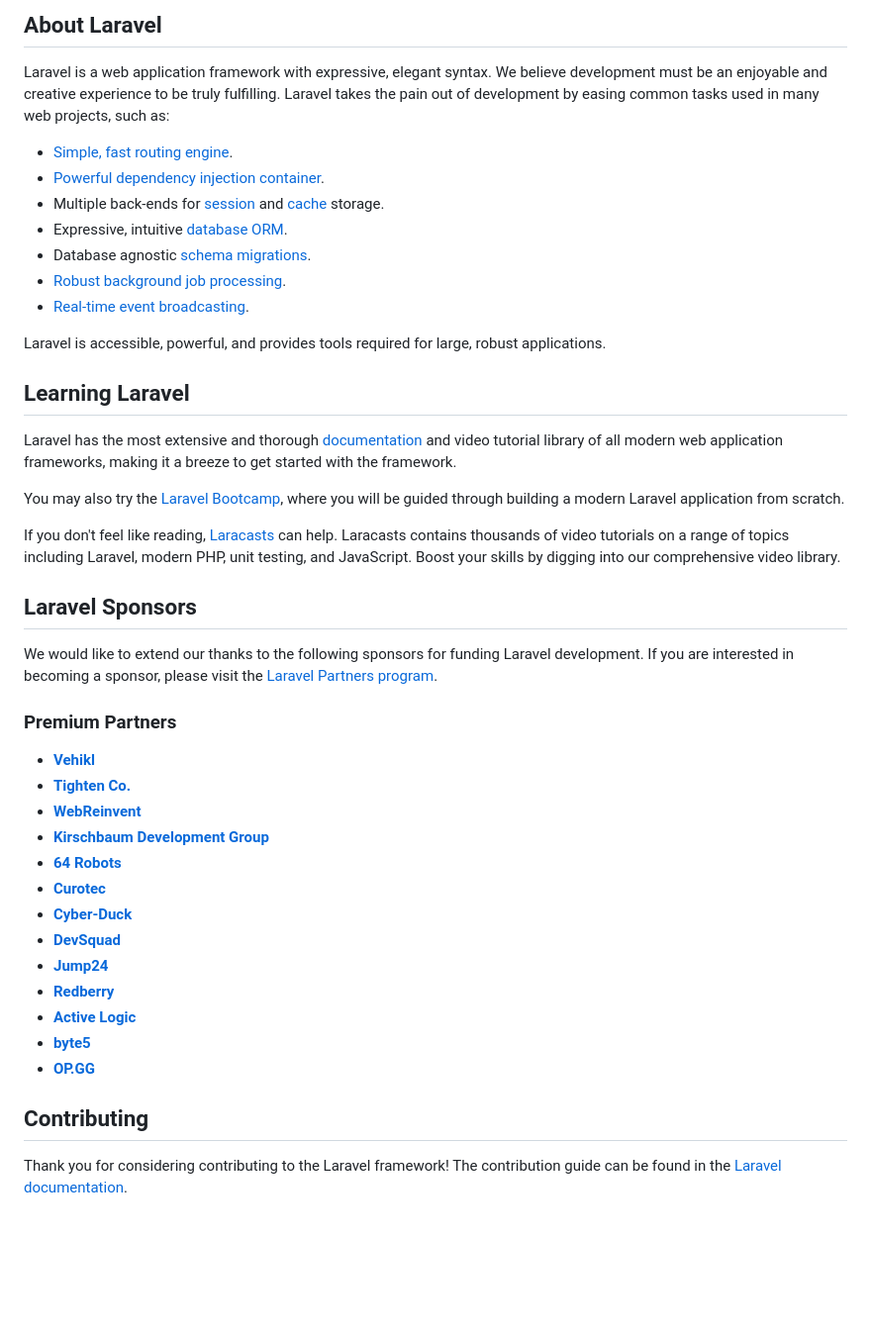
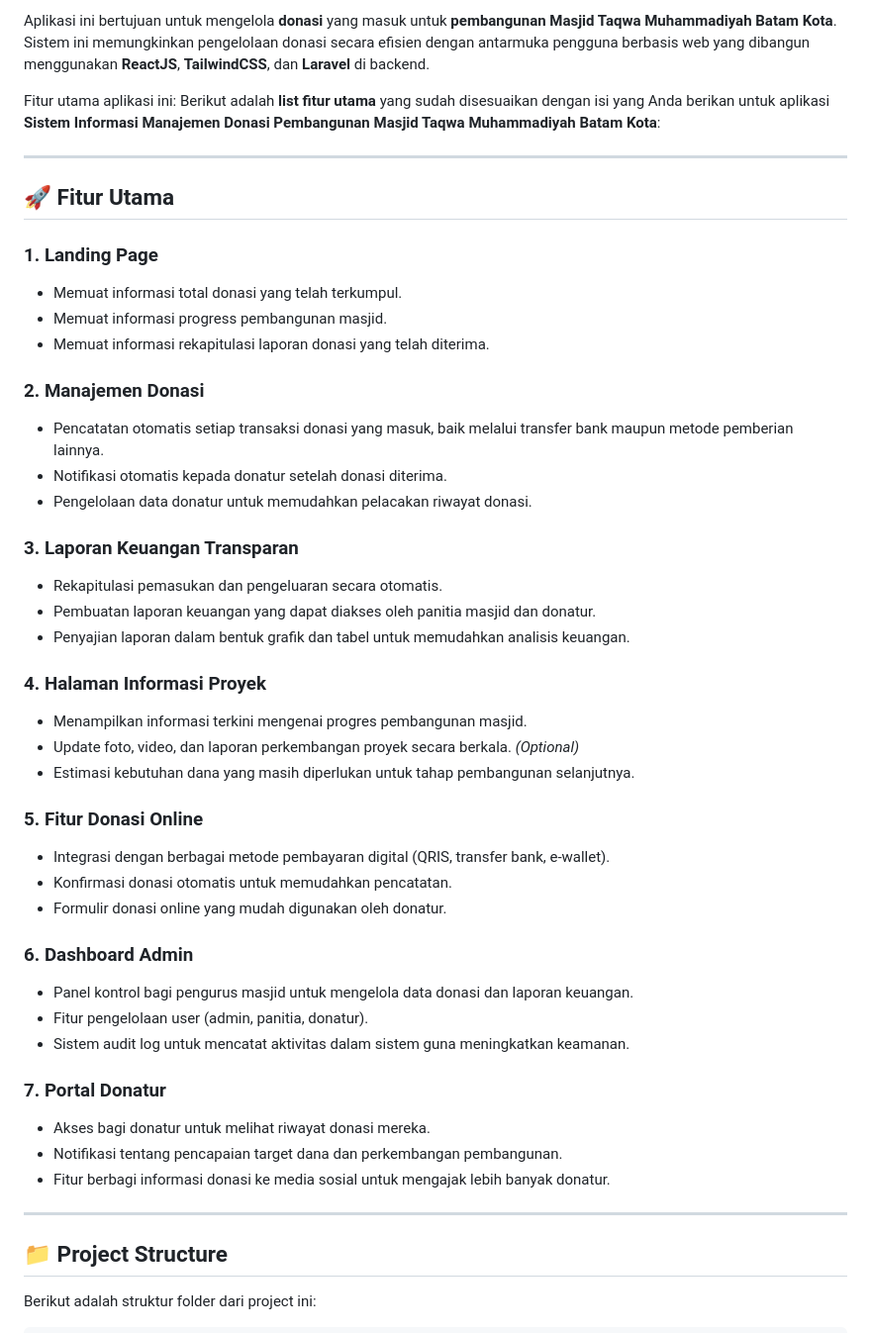
Before and after one commit to Prodi-TRPL/2C-Pagi-2025-MasjidTaqwa, a Markdown page: README.md, the part around one of its changes. Shown at 99% size. Rendered like a GitHub page; blank space fills up the shorter version.

Commit message:
Test README 1

```diff
--- a/README.md
+++ b/README.md
@@ -9,47 +4,51 @@
 
-## About Laravel
+Aplikasi ini bertujuan untuk mengelola **donasi** yang masuk untuk **pembangunan Masjid Taqwa Muhammadiyah Batam Kota**. Sistem ini memungkinkan pengelolaan donasi secara efisien dengan antarmuka pengguna berbasis web yang dibangun menggunakan **ReactJS**, **TailwindCSS**, dan **Laravel** di backend.
 
-Laravel is a web application framework with expressive, elegant syntax. We believe development must be an enjoyable and creative experience to be truly fulfilling. Laravel takes the pain out of development by easing common tasks used in many web projects, such as:
+Fitur utama aplikasi ini:
+Berikut adalah **list fitur utama** yang sudah disesuaikan dengan isi yang Anda berikan untuk aplikasi **Sistem Informasi Manajemen Donasi Pembangunan Masjid Taqwa Muhammadiyah Batam Kota**:
 
-- [Simple, fast routing engine](https://laravel.com/docs/routing).
-- [Powerful dependency injection container](https://laravel.com/docs/container).
-- Multiple back-ends for [session](https://laravel.com/docs/session) and [cache](https://laravel.com/docs/cache) storage.
-- Expressive, intuitive [database ORM](https://laravel.com/docs/eloquent).
-- Database agnostic [schema migrations](https://laravel.com/docs/migrations).
-- [Robust background job processing](https://laravel.com/docs/queues).
-- [Real-time event broadcasting](https://laravel.com/docs/broadcasting).
+---
 
-Laravel is accessible, powerful, and provides tools required for large, robust applications.
+## 🚀 **Fitur Utama**
 
-## Learning Laravel
+### 1. **Landing Page**
+   - Memuat informasi total donasi yang telah terkumpul.
+   - Memuat informasi progress pembangunan masjid.
+   - Memuat informasi rekapitulasi laporan donasi yang telah diterima.
 
-Laravel has the most extensive and thorough [documentation](https://laravel.com/docs) and video tutorial library of all modern web application frameworks, making it a breeze to get started with the framework.
+### 2. **Manajemen Donasi**
+   - Pencatatan otomatis setiap transaksi donasi yang masuk, baik melalui transfer bank maupun metode pemberian lainnya.
+   - Notifikasi otomatis kepada donatur setelah donasi diterima.
+   - Pengelolaan data donatur untuk memudahkan pelacakan riwayat donasi.
 
-You may also try the [Laravel Bootcamp](https://bootcamp.laravel.com), where you will be guided through building a modern Laravel application from scratch.
+### 3. **Laporan Keuangan Transparan**
+   - Rekapitulasi pemasukan dan pengeluaran secara otomatis.
+   - Pembuatan laporan keuangan yang dapat diakses oleh panitia masjid dan donatur.
+   - Penyajian laporan dalam bentuk grafik dan tabel untuk memudahkan analisis keuangan.
 
-If you don't feel like reading, [Laracasts](https://laracasts.com) can help. Laracasts contains thousands of video tutorials on a range of topics including Laravel, modern PHP, unit testing, and JavaScript. Boost your skills by digging into our comprehensive video library.
+### 4. **Halaman Informasi Proyek**
+   - Menampilkan informasi terkini mengenai progres pembangunan masjid.
+   - Update foto, video, dan laporan perkembangan proyek secara berkala. *(Optional)*
+   - Estimasi kebutuhan dana yang masih diperlukan untuk tahap pembangunan selanjutnya.
 
-## Laravel Sponsors
+### 5. **Fitur Donasi Online**
+   - Integrasi dengan berbagai metode pembayaran digital (QRIS, transfer bank, e-wallet).
+   - Konfirmasi donasi otomatis untuk memudahkan pencatatan.
+   - Formulir donasi online yang mudah digunakan oleh donatur.
 
-We would like to extend our thanks to the following sponsors for funding Laravel development. If you are interested in becoming a sponsor, please visit the [Laravel Partners program](https://partners.laravel.com).
+### 6. **Dashboard Admin**
+   - Panel kontrol bagi pengurus masjid untuk mengelola data donasi dan laporan keuangan.
+   - Fitur pengelolaan user (admin, panitia, donatur).
+   - Sistem audit log untuk mencatat aktivitas dalam sistem guna meningkatkan keamanan.
 
-### Premium Partners
+### 7. **Portal Donatur**
+   - Akses bagi donatur untuk melihat riwayat donasi mereka.
+   - Notifikasi tentang pencapaian target dana dan perkembangan pembangunan.
+   - Fitur berbagi informasi donasi ke media sosial untuk mengajak lebih banyak donatur.
 
-- **[Vehikl](https://vehikl.com/)**
-- **[Tighten Co.](https://tighten.co)**
-- **[WebReinvent](https://webreinvent.com/)**
-- **[Kirschbaum Development Group](https://kirschbaumdevelopment.com)**
-- **[64 Robots](https://64robots.com)**
-- **[Curotec](https://www.curotec.com/services/technologies/laravel/)**
-- **[Cyber-Duck](https://cyber-duck.co.uk)**
-- **[DevSquad](https://devsquad.com/hire-laravel-developers)**
-- **[Jump24](https://jump24.co.uk)**
-- **[Redberry](https://redberry.international/laravel/)**
-- **[Active Logic](https://activelogic.com)**
-- **[byte5](https://byte5.de)**
-- **[OP.GG](https://op.gg)**
+---
 
-## Contributing
+## 📁 Project Structure
 
-Thank you for considering contributing to the Laravel framework! The contribution guide can be found in the [Laravel documentation](https://laravel.com/docs/contributions).
+Berikut adalah struktur folder dari project ini:
 
```
Also changed, not shown: other parts of README.md (+162 -13 lines).
